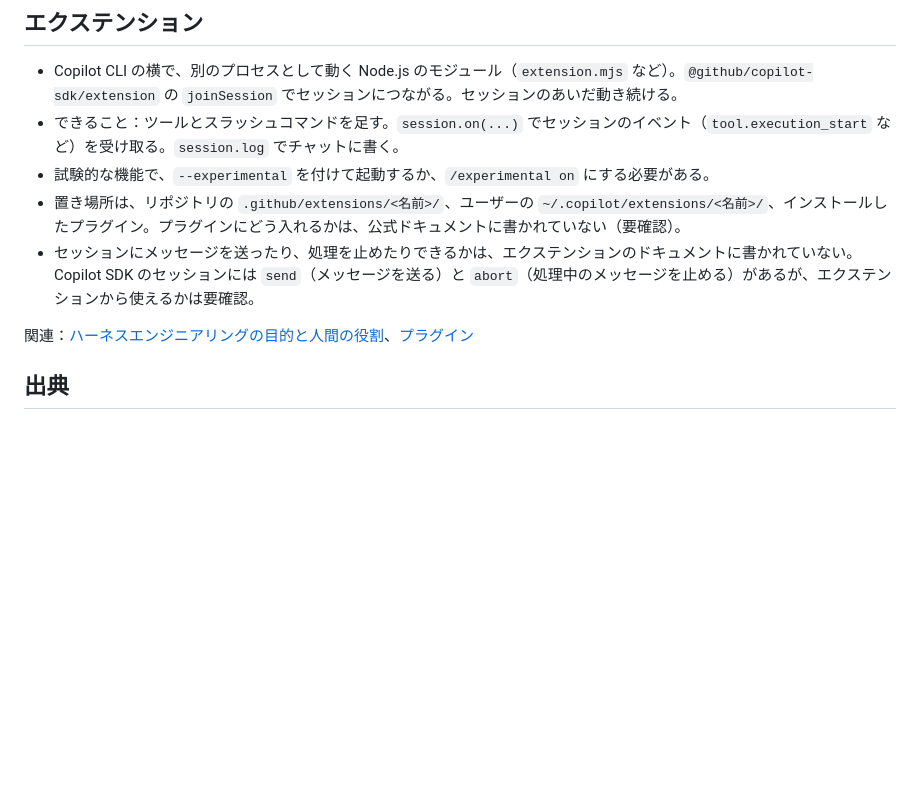
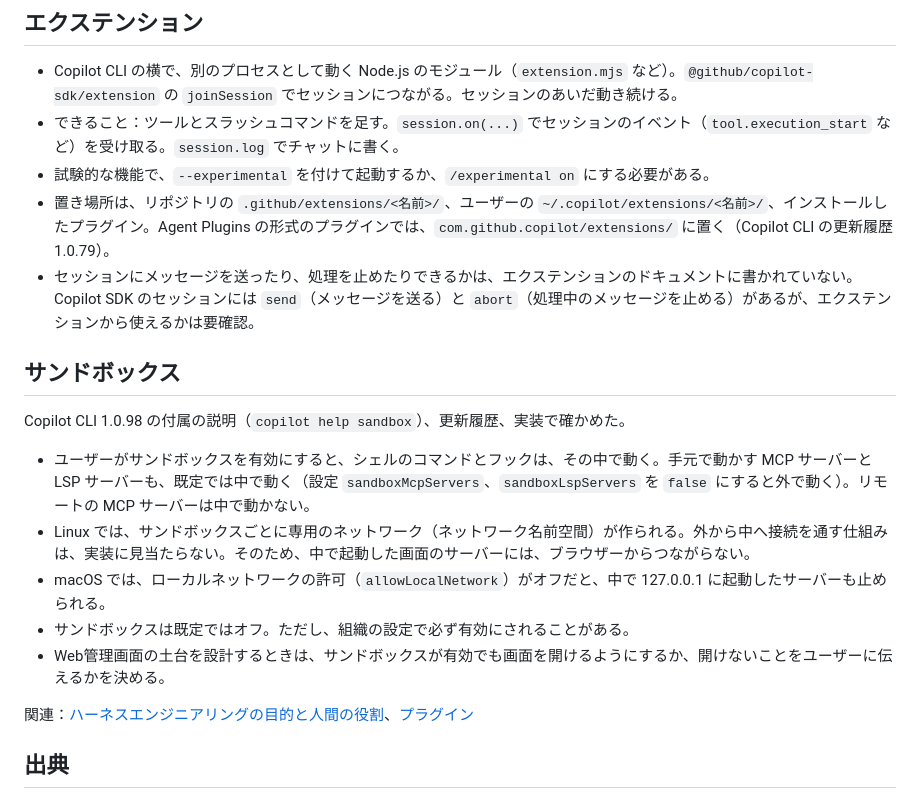
Before and after one commit to imaeda-hub/plugin-creater, a Markdown page: .claude/memory/dashboard-integration.md, the part around the change. Drawn GitHub-style; blank space fills up the shorter version.

```diff
--- a/.claude/memory/dashboard-integration.md
+++ b/.claude/memory/dashboard-integration.md
@@ -28,8 +28,18 @@ Web管理画面（憲章 第20条〜第22条）と Copilot CLI をつなぐと
 - Copilot CLI の横で、別のプロセスとして動く Node.js のモジュール（`extension.mjs` など）。`@github/copilot-sdk/extension` の `joinSession` でセッションにつながる。セッションのあいだ動き続ける。
 - できること：ツールとスラッシュコマンドを足す。`session.on(...)` でセッションのイベント（`tool.execution_start` など）を受け取る。`session.log` でチャットに書く。
 - 試験的な機能で、`--experimental` を付けて起動するか、`/experimental on` にする必要がある。
-- 置き場所は、リポジトリの `.github/extensions/<名前>/`、ユーザーの `~/.copilot/extensions/<名前>/`、インストールしたプラグイン。プラグインにどう入れるかは、公式ドキュメントに書かれていない（要確認）。
+- 置き場所は、リポジトリの `.github/extensions/<名前>/`、ユーザーの `~/.copilot/extensions/<名前>/`、インストールしたプラグイン。Agent Plugins の形式のプラグインでは、`com.github.copilot/extensions/` に置く（Copilot CLI の更新履歴 1.0.79）。
 - セッションにメッセージを送ったり、処理を止めたりできるかは、エクステンションのドキュメントに書かれていない。Copilot SDK のセッションには `send`（メッセージを送る）と `abort`（処理中のメッセージを止める）があるが、エクステンションから使えるかは要確認。
+
+## サンドボックス
+
+Copilot CLI 1.0.98 の付属の説明（`copilot help sandbox`）、更新履歴、実装で確かめた。
+
+- ユーザーがサンドボックスを有効にすると、シェルのコマンドとフックは、その中で動く。手元で動かす MCP サーバーと LSP サーバーも、既定では中で動く（設定 `sandboxMcpServers`、`sandboxLspServers` を `false` にすると外で動く）。リモートの MCP サーバーは中で動かない。
+- Linux では、サンドボックスごとに専用のネットワーク（ネットワーク名前空間）が作られる。外から中へ接続を通す仕組みは、実装に見当たらない。そのため、中で起動した画面のサーバーには、ブラウザーからつながらない。
+- macOS では、ローカルネットワークの許可（`allowLocalNetwork`）がオフだと、中で 127.0.0.1 に起動したサーバーも止められる。
+- サンドボックスは既定ではオフ。ただし、組織の設定で必ず有効にされることがある。
+- Web管理画面の土台を設計するときは、サンドボックスが有効でも画面を開けるようにするか、開けないことをユーザーに伝えるかを決める。
 
 関連：[ハーネスエンジニアリングの目的と人間の役割](harness-purpose.md)、[プラグイン](plugins.md)
 
```
Also changed, not shown: .claude/memory/MEMORY.md (+2 -2 lines), .claude/memory/copilot-cli-testing.md (+25 -3 lines).
